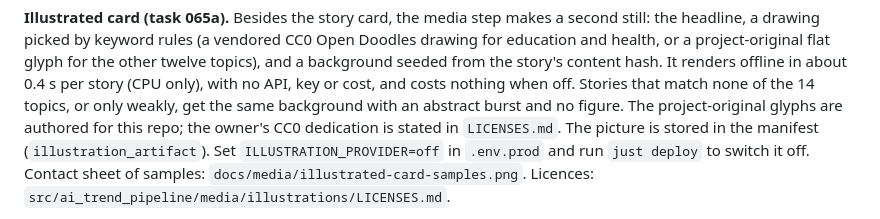
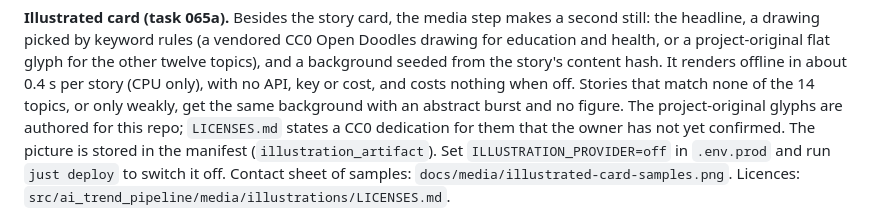
Before and after one commit to akonale/ai-trend-pipeline, a Markdown page: README.md, the part around the change. GitHub-like rendering.

```diff
--- a/README.md
+++ b/README.md
@@ -172,7 +172,7 @@ health, or a project-original flat glyph for the other twelve topics), and a bac
 the story's content hash. It renders offline in about 0.4 s per story (CPU only), with no API, key
 or cost, and costs nothing when off. Stories that match none of the 14 topics, or only weakly,
 get the same background with an abstract burst and no figure. The project-original glyphs are
-authored for this repo; the owner's CC0 dedication is stated in `LICENSES.md`. The
+authored for this repo; `LICENSES.md` states a CC0 dedication for them that the owner has not yet confirmed. The
 picture is stored in the manifest (`illustration_artifact`). Set `ILLUSTRATION_PROVIDER=off`
 in `.env.prod` and run `just deploy` to switch it off. Contact sheet of samples:
 `docs/media/illustrated-card-samples.png`. Licences: `src/ai_trend_pipeline/media/illustrations/LICENSES.md`.
```
Also changed, not shown: docs/tasks/065b-illustration-picker.md (+10 -1 lines).
